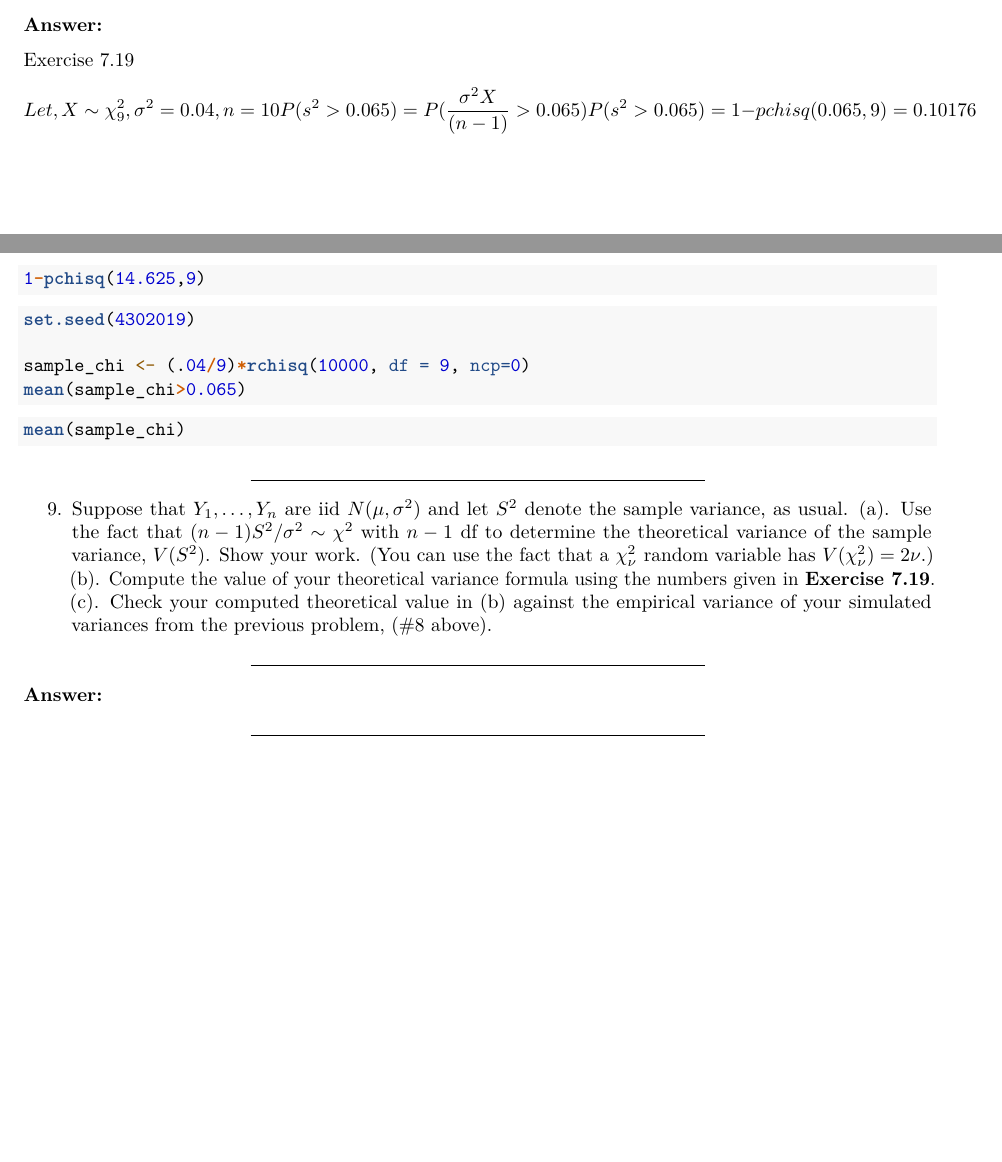
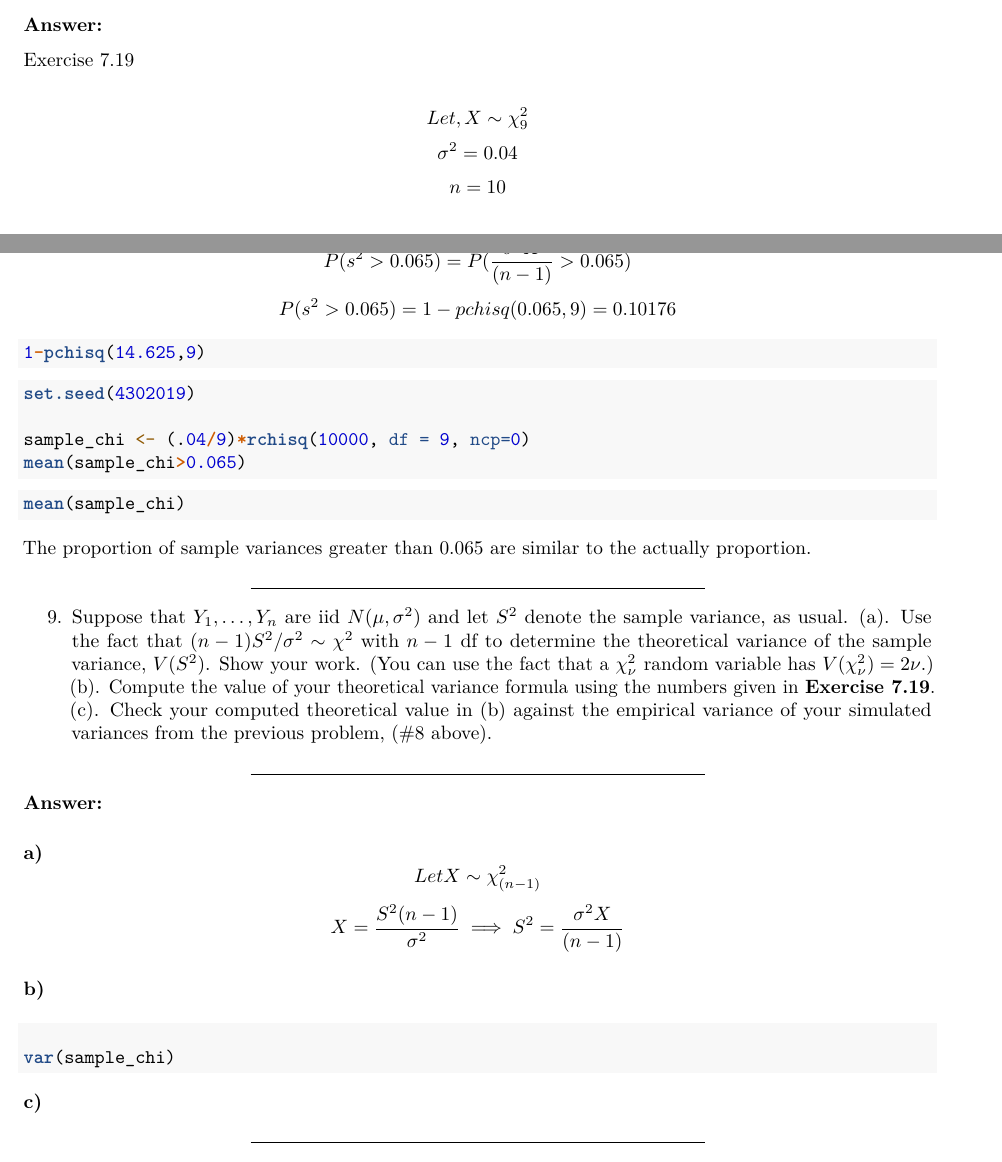
Before and after one commit to oshank/STAT-430, an R Markdown document (Homework 2/Shanklin_Homework_2.Rmd): two parts of pages 7 and 8 of 8, joined at a grey line, cut so that both start at the same text, the shorter picture padded with empty space. Rendered offline with R 4.5, knitr and Pandoc, then LaTeX, with nearby package versions; the code chunks are not run, so their results and figures are left out.

Commit message:
Almost Done with 9

````diff
--- a/Homework 2/Shanklin_Homework_2.Rmd
+++ b/Homework 2/Shanklin_Homework_2.Rmd
@@ -374,13 +374,13 @@ qchisq(df= seq(30,100, 10), .05)
 **Answer:**
 
 Exercise 7.19
-\[
-Let, X \sim \chi ^2_9, \\
-\sigma^2=0.04, \\
-n = 10 \\
-P(s^2 > 0.065) = P(\frac{\sigma^2X}{(n-1)} > 0.065) \\
-P(s^2 > 0.065) = 1-pchisq(0.065, 9) = 0.10176
-\]
+
+\[Let, X \sim \chi ^2_9\]
+\[\sigma^2=0.04\]
+\[n = 10\]
+\[P(s^2 > 0.065) = P(\frac{\sigma^2X}{(n-1)} > 0.065)\]
+\[P(s^2 > 0.065) = 1-pchisq(0.065, 9) = 0.10176\]
+
 ```{r}
 1-pchisq(14.625,9)
 ```
@@ -399,6 +399,7 @@ mean(sample_chi)
 
 ```
 
+The proportion of sample variances greater than 0.065 are similar to the actually proportion.
 
 
 *********************************************************************************
@@ -408,6 +409,21 @@ mean(sample_chi)
 *********************************************************************************
 **Answer:**
 
+#### a)
+
+\[Let X \sim \chi^2_{(n-1)}\]
+\[X = \frac{S^2(n-1)}{\sigma^2} \implies S^2 = \frac{\sigma^2X}{(n-1)}\]
+
+#### b)
+
+
+
+#### c)
+```{r}
+var(sample_chi)
+
+```
+
 
 
 
````
Also changed, not shown: Homework 2/Shanklin_Homework_2.pdf.
